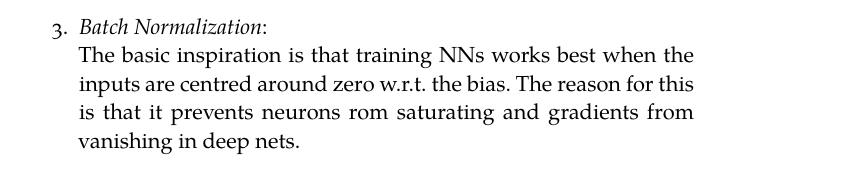
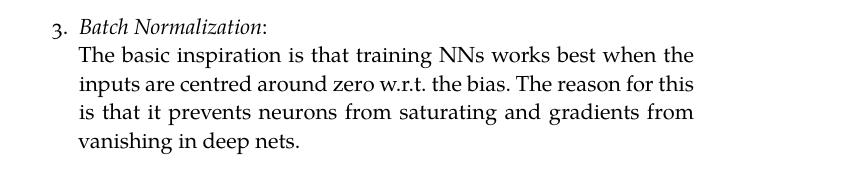
Before and after one commit to Thpreis/ML, a LaTeX thesis (MLnotes.tex, which reads Chapters/Concepts.tex): part of page 79 of 83, cut so that both start at the same text. Compiled offline with XeLaTeX; a missing font is replaced by an installed copy or a similar font.

Commit message:
Finished DNNs

```diff
--- a/Chapters/Concepts.tex
+++ b/Chapters/Concepts.tex
@@ -830,7 +830,7 @@ It is important to experiment with different variances, the NN is extremely sens
 The basic idea of Dropout is to prevent overfitting by reducing spurious correlations between neurons within the network by introducing a randomization procedure similar to that underlying ensemble models such as Bagging \ref{subsubsec:ensemblesBagging}. Dropout prevents problems of correlation and computational costs by randomly dropping out neurons (along with their connections) from the NN during each step of the training. Typically, for each mini-batch in the GD step, a neuron is dropped from the NN with a probability $p$. The GD step is then performed only on the weights of the ’thinned’ network of individual predictors. Since during training, on average weights are only present a fraction $p$ of the time, predictions are made by reweighing the weights by $p$: $\tw_{test} = p\tw_{train}$. The learned weights can be viewed as some ’average’ weight over all possible thinned NNs, this is similar to Bagging and reduces the variance.
 \end{mybox}
 \item \label{subsubsec:dnnRegularizerPracticalBatchNorm}\emph{Batch Normalization}:\\
-The basic inspiration is that training NNs works best when the inputs are centred around zero w.r.t. the bias. The reason for this is that it prevents neurons rom saturating and gradients from vanishing in deep nets.
+The basic inspiration is that training NNs works best when the inputs are centred around zero w.r.t. the bias. The reason for this is that it prevents neurons from saturating and gradients from vanishing in deep nets.
 \begin{mybox}{Batch Normalization}
 	The idea of Batch Normalization is to introduce new ’BatchNorm’ layers that standardize the inputs by the mean and variance of the mini-batch. Consider a layer $l$ with $d$ neurons whose inputs are $(z^l_1,\dots,z^l_d)$. We standardize each dimension so that
 	\be
```
